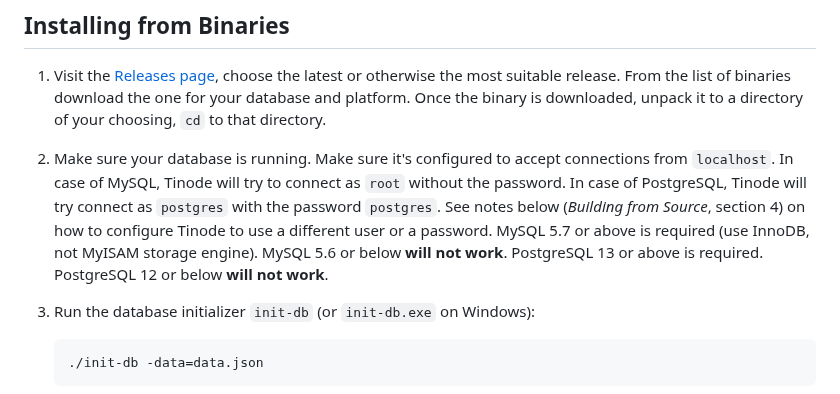
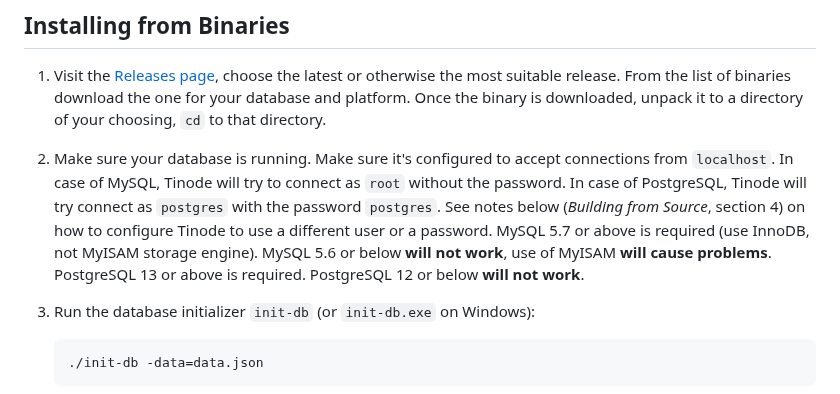
Before and after one commit to tinode/chat, a Markdown page: INSTALL.md, the part around the change. GitHub-like rendering.

Commit message:
emphasize MyISAM problems

````diff
--- a/INSTALL.md
+++ b/INSTALL.md
@@ -6,7 +6,7 @@ The config file [`tinode.conf`](./server/tinode.conf) contains extensive instruc
 
 1. Visit the [Releases page](https://github.com/tinode/chat/releases/), choose the latest or otherwise the most suitable release. From the list of binaries download the one for your database and platform. Once the binary is downloaded, unpack it to a directory of your choosing, `cd` to that directory.
 
-2. Make sure your database is running. Make sure it's configured to accept connections from `localhost`. In case of MySQL, Tinode will try to connect as `root` without the password. In case of PostgreSQL, Tinode will try connect as `postgres` with the password `postgres`. See notes below (_Building from Source_, section 4) on how to configure Tinode to use a different user or a password. MySQL 5.7 or above is required (use InnoDB, not MyISAM storage engine). MySQL 5.6 or below **will not work**. PostgreSQL 13 or above is required. PostgreSQL 12 or below **will not work**.
+2. Make sure your database is running. Make sure it's configured to accept connections from `localhost`. In case of MySQL, Tinode will try to connect as `root` without the password. In case of PostgreSQL, Tinode will try connect as `postgres` with the password `postgres`. See notes below (_Building from Source_, section 4) on how to configure Tinode to use a different user or a password. MySQL 5.7 or above is required (use InnoDB, not MyISAM storage engine). MySQL 5.6 or below **will not work**, use of MyISAM **will cause problems**. PostgreSQL 13 or above is required. PostgreSQL 12 or below **will not work**.
 
 3. Run the database initializer `init-db` (or `init-db.exe` on Windows):
 	```
````
